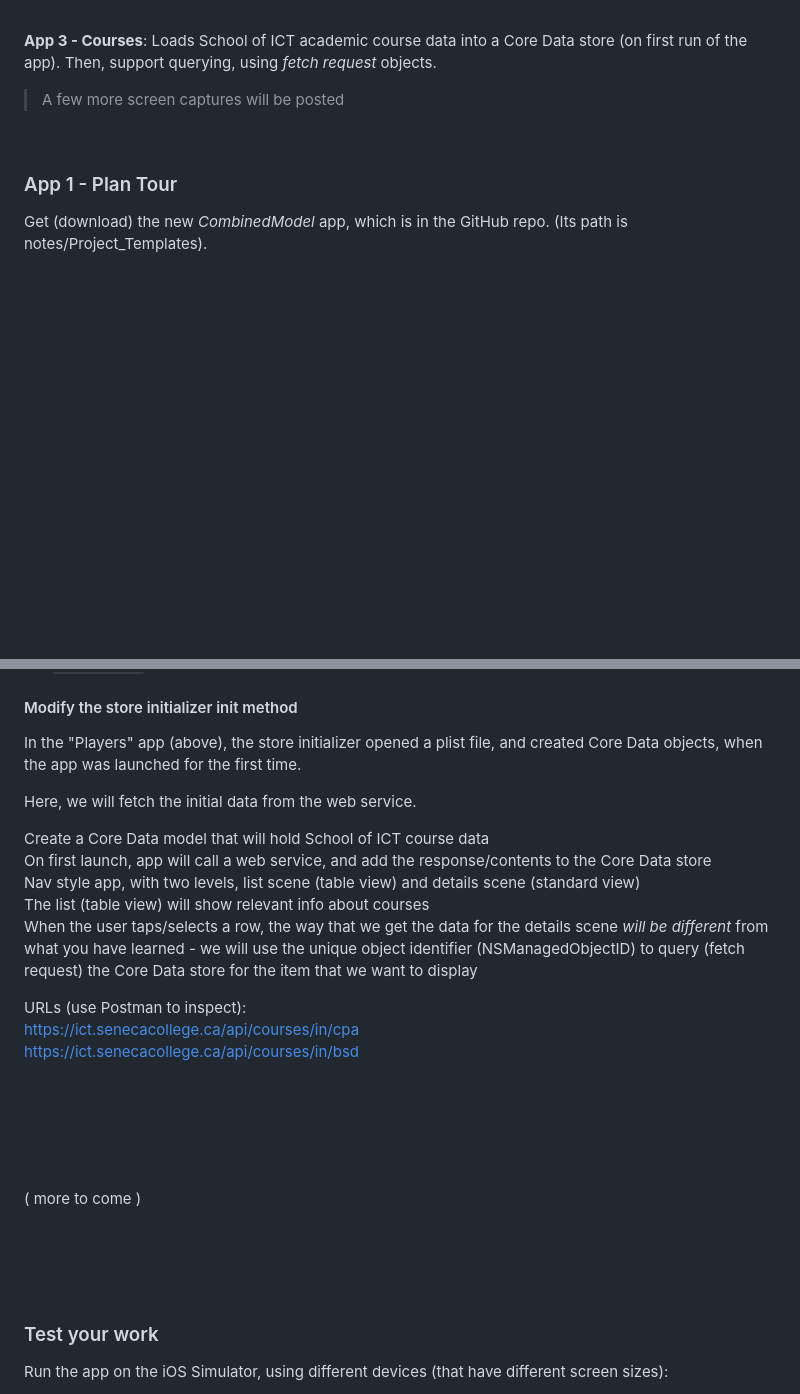
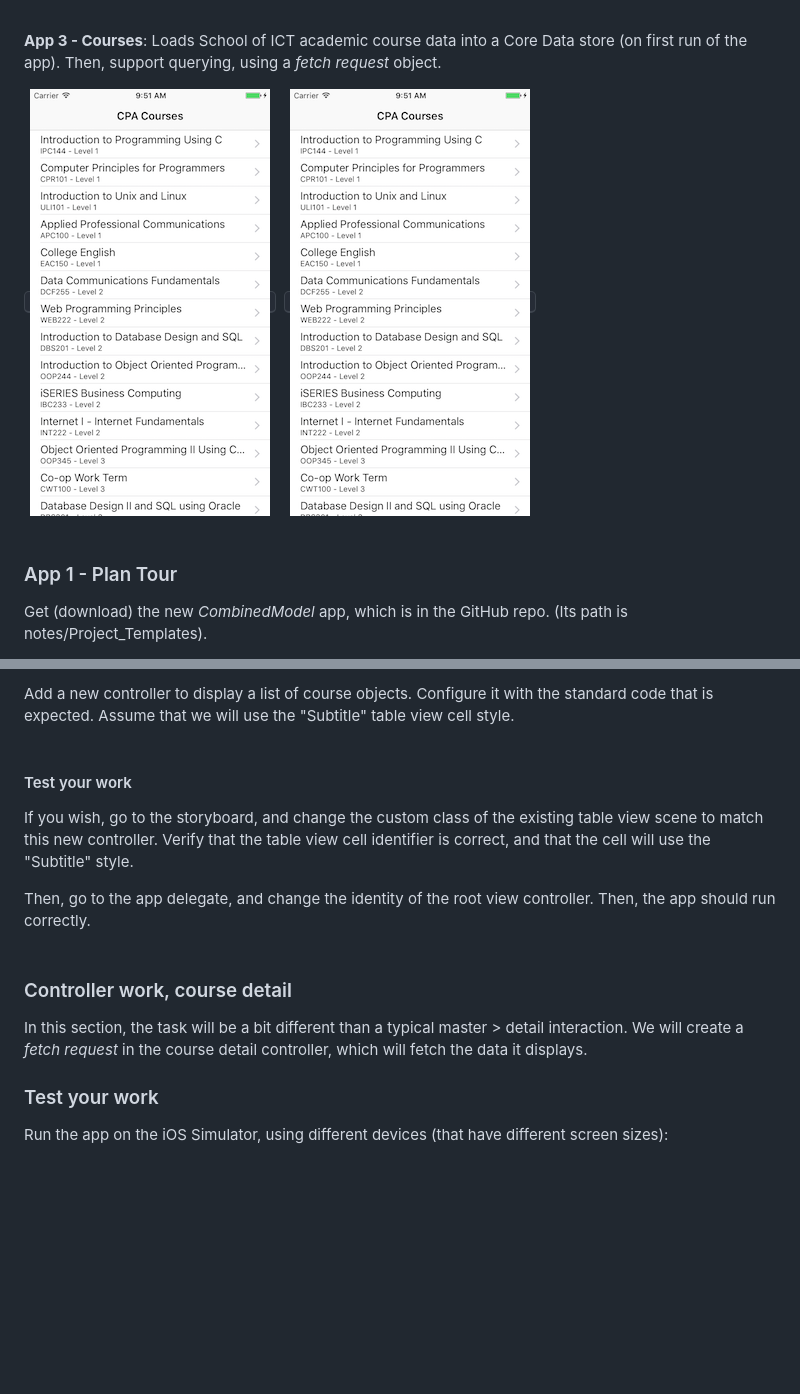
Before and after one commit to dps923/winter2017, a Markdown page: assignments/a7-three-small-apps.md, 2 parts joined by grey strips. GitHub-like rendering; pictures changed too: assignments/images/a7-courses-list.png (added); blank space fills up the shorter version.

Commit message:
Assignment 7 draft published

```diff
--- a/assignments/a7-three-small-apps.md
+++ b/assignments/a7-three-small-apps.md
@@ -39,10 +39,9 @@ In this assignment, you will create three separate small apps. Each will enable
 <kbd>![Startup](images/a7-players-launch.png)</kbd>&nbsp;&nbsp;<kbd>![Startup](images/a7-players-top5.png)</kbd>&nbsp;&nbsp;<kbd>![Startup](images/a7-players-cdteams.png)</kbd>
 <br>
 
-**App 3 - Courses**: Loads School of ICT academic course data into a Core Data store (on first run of the app). Then, support querying, using *fetch request* objects.
+**App 3 - Courses**: Loads School of ICT academic course data into a Core Data store (on first run of the app). Then, support querying, using a *fetch request* object.
 
-> A few more screen captures will be posted
-
+<kbd>![Startup](images/a7-courses-list.png)</kbd>&nbsp;&nbsp;<kbd>![Startup](images/a7-courses-list.png)</kbd>
 <br>
 
 ### App 1 - Plan Tour
@@ -436,26 +472,18 @@ Reminder, as noted above, the response is delivered as a JSON array of objects.
+Add a new controller to display a list of course objects. Configure it with the standard code that is expected. Assume that we will use the "Subtitle" table view cell style.
+<br>
+#### Test your work
+If you wish, go to the storyboard, and change the custom class of the existing table view scene to match this new controller. Verify that the table view cell identifier is correct, and that the cell will use the "Subtitle" style.
+
+Then, go to the app delegate, and change the identity of the root view controller. Then, the app should run correctly.
+<br>
+
+### Controller work, course detail
+In this section, the task will be a bit different than a typical master > detail interaction. We will create a *fetch request* in the course detail controller, which will fetch the data it displays.
 
 
 
-#### Modify the store initializer init method
-In the "Players" app (above), the store initializer opened a plist file, and created Core Data objects, when the app was launched for the first time.
-
-Here, we will fetch the initial data from the web service.
 
 
-
-Create a Core Data model that will hold School of ICT course data
-On first launch, app will call a web service, and add the response/contents to the Core Data store
-Nav style app, with two levels, list scene (table view) and details scene (standard view)
-The list (table view) will show relevant info about courses
-When the user taps/selects a row, the way that we get the data for the details scene *will be different* from what you have learned - we will use the unique object identifier (NSManagedObjectID) to query (fetch request) the Core Data store for the item that we want to display
-
-URLs (use Postman to inspect):
-https://ict.senecacollege.ca/api/courses/in/cpa
-https://ict.senecacollege.ca/api/courses/in/bsd
-
-<br><br><br><br><br>
-( more to come )
-<br><br><br><br><br>
 
 
 ### Test your work
```
Also changed, not shown: other parts of assignments/a7-three-small-apps.md (+38 -1 lines).
